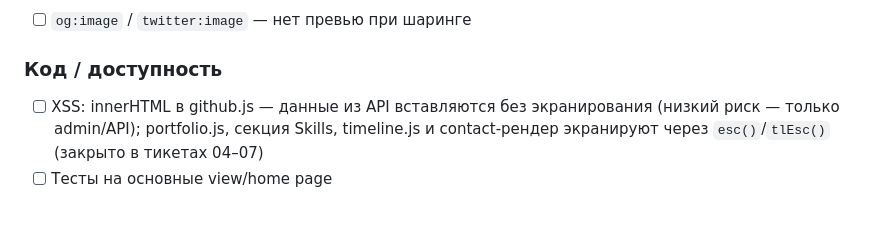
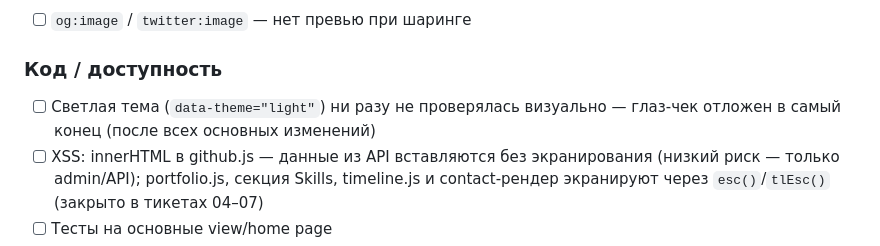
Before and after one commit to skislyakow/dossier, a Markdown page: AGENTS.md, the part around the change. Drawn GitHub-style; blank space fills up the shorter version.

Commit message:
t10+t11: тикеты в done; AGENTS — светлая тема отложена до конца

```diff
--- a/AGENTS.md
+++ b/AGENTS.md
@@ -134,6 +134,7 @@ Single-context: `GLOSSARY.md` + `docs/adr/` at the repo root. See `docs/agents/d
 - [ ] `og:image` / `twitter:image` — нет превью при шаринге
 
 ### Код / доступность
+- [ ] Светлая тема (`data-theme="light"`) ни разу не проверялась визуально — глаз-чек отложен в самый конец (после всех основных изменений)
 - [ ] XSS: innerHTML в github.js — данные из API вставляются без экранирования (низкий риск — только admin/API); portfolio.js, секция Skills, timeline.js и contact-рендер экранируют через `esc()`/`tlEsc()` (закрыто в тикетах 04–07)
 - [ ] Тесты на основные view/home page
 - [ ] mypy в CI (зависимости уже ставятся через `uv sync --frozen`)
```
Also changed, not shown: 2 other files.
